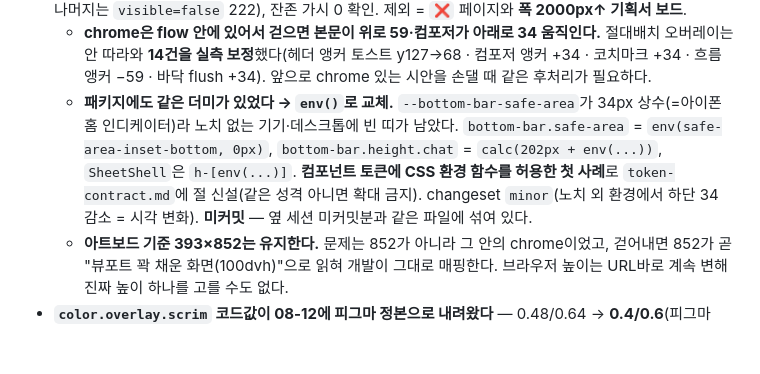
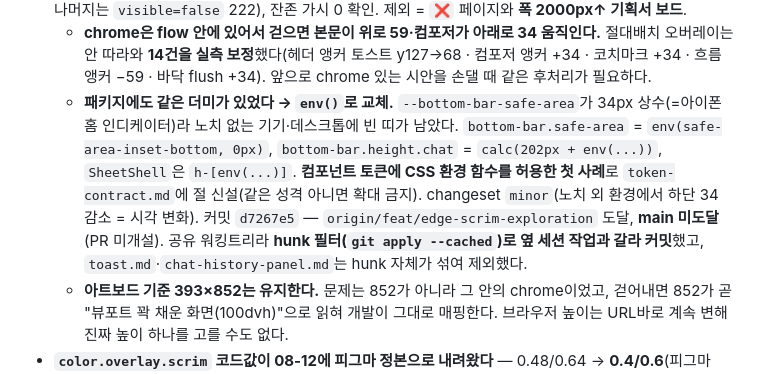
Before and after one commit to JumiJeong-design/Jumi-Worklog, a Markdown page: CONTEXT.md, the part around the change. Rendered like a GitHub page; blank space fills up the shorter version.

Commit message:
log: 8/12 chrome 트랙 커밋 반영 — d7267e5 push, 잔여 2건 사유 기록
Co-Authored-By: Claude Opus 5 <noreply@anthropic.com>

```diff
--- a/CONTEXT.md
+++ b/CONTEXT.md
@@ -79,7 +79,7 @@
 - **모바일 히스토리는 전체화면이 아니라 드로어다(08-12).** Drawer 337(= 화면 393 − 슬리버 56)·x0 풀하이트·우측 radius 16, 뒤에 home 화면 + `semantic/overlay/scrim`. **상태바·홈 인디케이터 더미는 두지 않는다**(08-12 plan-28 — OS/브라우저가 그리는 영역, 8/11 초안의 "StatusBar 최상위"를 대체). **판단 기준 = 내용물의 성격**: 히스토리가 스위처(새 대화 + 목록 + 계정 진입점)인 동안은 드로어, 검색·다중선택·폴더 같은 관리 기능이 들어와 브라우즈 목적지로 커지면 full 재검토. 레퍼런스 갈림도 같은 축이다(Claude·ChatGPT·X=스위처형 드로어 / Gemini·Grok=검색 얹힌 목적지형 full) — 다수결로 정하지 않는다. 제품 파일 `➡️ home/history` 모바일 12장 + Usage 보드(`7876:21231`) 전환 완료, **컴포넌트 마스터·DS 파일 무변경**. 스토리북은 컴포넌트 QA 컨테이너 337 + `Pages/Home`의 `Mobile (393) — History Drawer`. 정본 `design-system/components/chat-history-panel.md`.
 - **상태바·홈 인디케이터 더미는 제품 화면에 두지 않는다(08-12, 정본 plan-28).** 개발 요청 — OS·브라우저가 그리는 영역이라 구현 대상이 아닌데 시안이 전부 iPhone 16 기준이라 전 화면에 들어가 있었다. 제품 파일 정식 4페이지 **화면 145개·333건 처리**(삭제 아님 — `Bottom Bar`는 `HomeIndicator=off` variant 스왑 111, 나머지는 `visible=false` 222), 잔존 가시 0 확인. 제외 = `❌` 페이지와 **폭 2000px↑ 기획서 보드**.
   - **chrome은 flow 안에 있어서 걷으면 본문이 위로 59·컴포저가 아래로 34 움직인다.** 절대배치 오버레이는 안 따라와 **14건을 실측 보정**했다(헤더 앵커 토스트 y127→68 · 컴포저 앵커 +34 · 코치마크 +34 · 흐름 앵커 −59 · 바닥 flush +34). 앞으로 chrome 있는 시안을 손댈 때 같은 후처리가 필요하다.
-  - **패키지에도 같은 더미가 있었다 → `env()`로 교체.** `--bottom-bar-safe-area`가 34px 상수(=아이폰 홈 인디케이터)라 노치 없는 기기·데스크톱에 빈 띠가 남았다. `bottom-bar.safe-area` = `env(safe-area-inset-bottom, 0px)`, `bottom-bar.height.chat` = `calc(202px + env(...))`, `SheetShell`은 `h-[env(...)]`. **컴포넌트 토큰에 CSS 환경 함수를 허용한 첫 사례**로 `token-contract.md`에 절 신설(같은 성격 아니면 확대 금지). changeset `minor`(노치 외 환경에서 하단 34 감소 = 시각 변화). **미커밋** — 옆 세션 미커밋분과 같은 파일에 섞여 있다.
+  - **패키지에도 같은 더미가 있었다 → `env()`로 교체.** `--bottom-bar-safe-area`가 34px 상수(=아이폰 홈 인디케이터)라 노치 없는 기기·데스크톱에 빈 띠가 남았다. `bottom-bar.safe-area` = `env(safe-area-inset-bottom, 0px)`, `bottom-bar.height.chat` = `calc(202px + env(...))`, `SheetShell`은 `h-[env(...)]`. **컴포넌트 토큰에 CSS 환경 함수를 허용한 첫 사례**로 `token-contract.md`에 절 신설(같은 성격 아니면 확대 금지). changeset `minor`(노치 외 환경에서 하단 34 감소 = 시각 변화). 커밋 `d7267e5` — `origin/feat/edge-scrim-exploration` 도달, **main 미도달**(PR 미개설). 공유 워킹트리라 **hunk 필터(`git apply --cached`)로 옆 세션 작업과 갈라 커밋**했고, `toast.md`·`chat-history-panel.md`는 hunk 자체가 섞여 제외했다.
   - **아트보드 기준 393×852는 유지한다.** 문제는 852가 아니라 그 안의 chrome이었고, 걷어내면 852가 곧 "뷰포트 꽉 채운 화면(100dvh)"으로 읽혀 개발이 그대로 매핑한다. 브라우저 높이는 URL바로 계속 변해 진짜 높이 하나를 고를 수도 없다.
 - **`color.overlay.scrim` 코드값이 08-12에 피그마 정본으로 내려왔다** — 0.48/0.64 → **0.4/0.6**(피그마 `black-alpha/40|60`, `foundation/color.md` 표기와 일치). 문서가 아니라 코드가 드리프트해 있던 케이스. 소비처는 `ModalDialog`·`BottomSheet` backdrop.
 - **딤은 2단이다(08-11).** 시트 `semantic/overlay/scrim-soft`(30%, `VariableID:4499:2561`) / 모달·차단형 `semantic/overlay/scrim`(라이트 40·다크 60). 시트는 뒤 대화가 근거로 계속 보여야 하고 모달은 뒤를 끊는 게 목적이라 갈린다. plan-22의 "실사례 생기면 2단 재검토" 조건이 파일 안에 이미 충족돼 있었다(시트 50개가 30%, 모달 6개가 raw 40%). **blur(backdrop-filter)는 렌더 비교 후 미채택** — 시트는 드래그되는 표면이라 매 프레임 재합성되고 분리는 이미 흰 표면·radius·그림자가 만든다. 시트 딤 50개 재바인딩은 게시 대기.
```
Also changed, not shown: 1 other file.
